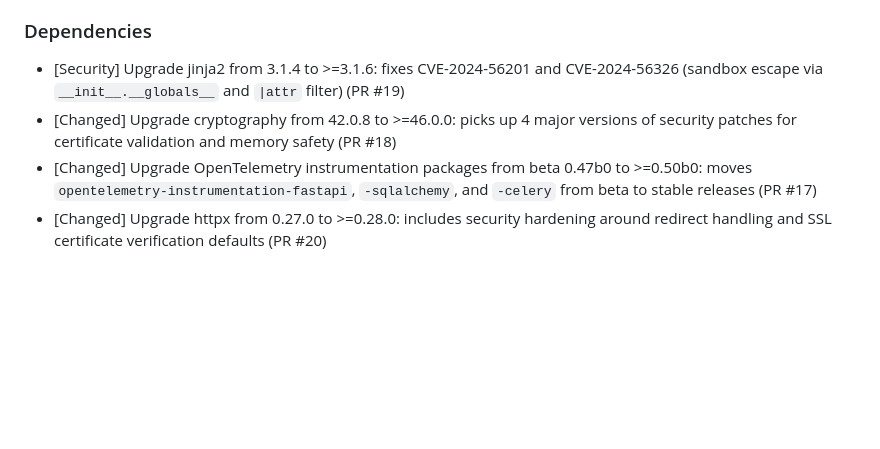
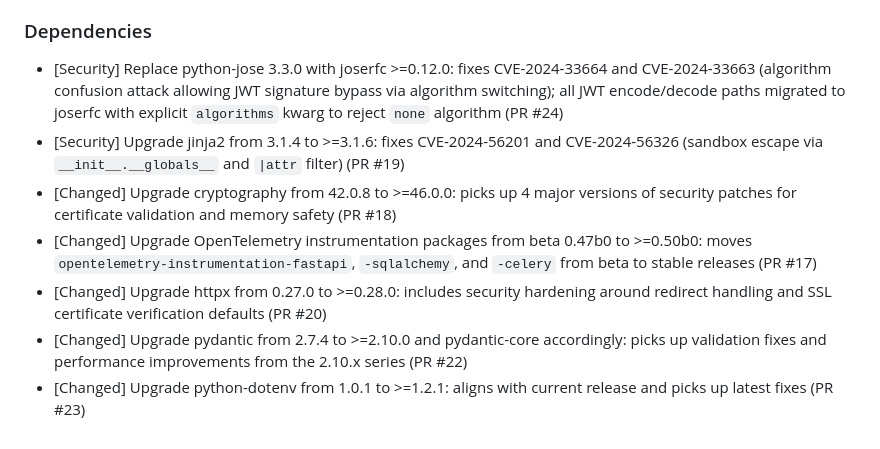
Before and after one commit to michaelayoade/dotmac_ecm, a Markdown page: CHANGELOG.md, the part around the change. Drawn GitHub-style; blank space fills up the shorter version.

Commit message:
docs: update changelog for dependency upgrades (deps-1, deps-8, deps-9)
Co-Authored-By: Claude Sonnet 4.6 <noreply@anthropic.com>

```diff
--- a/CHANGELOG.md
+++ b/CHANGELOG.md
@@ -28,7 +28,10 @@ Format follows [Keep a Changelog](https://keepachangelog.com/en/1.0.0/).
 
 ### Dependencies
 
+- [Security] Replace python-jose 3.3.0 with joserfc >=0.12.0: fixes CVE-2024-33664 and CVE-2024-33663 (algorithm confusion attack allowing JWT signature bypass via algorithm switching); all JWT encode/decode paths migrated to joserfc with explicit `algorithms` kwarg to reject `none` algorithm (PR #24)
 - [Security] Upgrade jinja2 from 3.1.4 to >=3.1.6: fixes CVE-2024-56201 and CVE-2024-56326 (sandbox escape via `__init__.__globals__` and `|attr` filter) (PR #19)
 - [Changed] Upgrade cryptography from 42.0.8 to >=46.0.0: picks up 4 major versions of security patches for certificate validation and memory safety (PR #18)
 - [Changed] Upgrade OpenTelemetry instrumentation packages from beta 0.47b0 to >=0.50b0: moves `opentelemetry-instrumentation-fastapi`, `-sqlalchemy`, and `-celery` from beta to stable releases (PR #17)
 - [Changed] Upgrade httpx from 0.27.0 to >=0.28.0: includes security hardening around redirect handling and SSL certificate verification defaults (PR #20)
+- [Changed] Upgrade pydantic from 2.7.4 to >=2.10.0 and pydantic-core accordingly: picks up validation fixes and performance improvements from the 2.10.x series (PR #22)
+- [Changed] Upgrade python-dotenv from 1.0.1 to >=1.2.1: aligns with current release and picks up latest fixes (PR #23)
```
